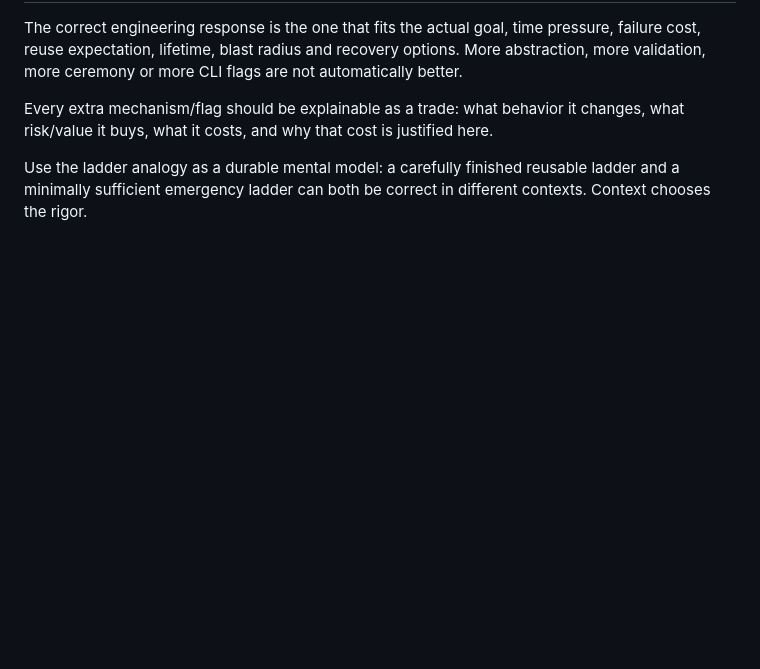
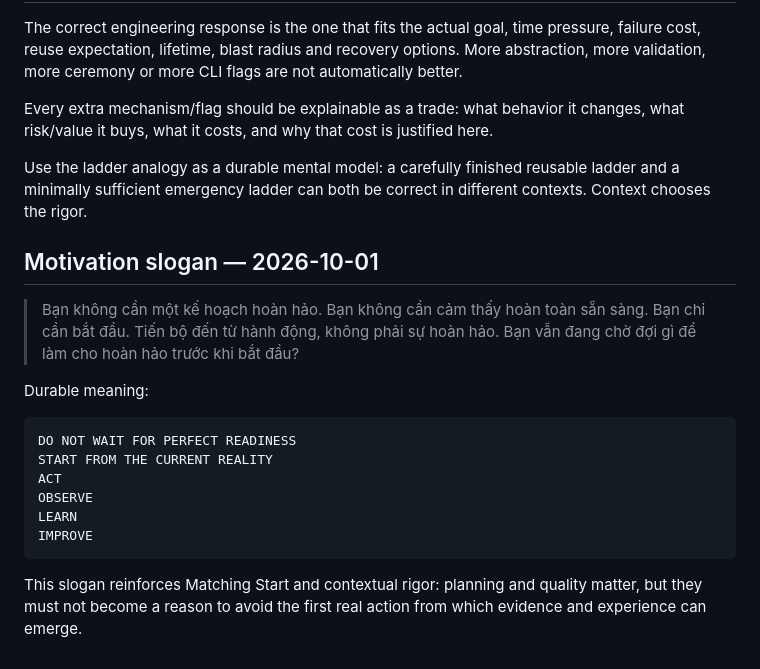
Before and after one commit to datvtph41107/bdspro, a Markdown page: docs/continuity/MEMORY.md, the part around the change. GitHub-like rendering; blank space fills up the shorter version.

Commit message:
docs: add start-before-perfect motivation slogan

````diff
--- a/docs/continuity/MEMORY.md
+++ b/docs/continuity/MEMORY.md
@@ -371,3 +371,26 @@ here.
 Use the ladder analogy as a durable mental model: a carefully finished reusable
 ladder and a minimally sufficient emergency ladder can both be correct in
 different contexts. Context chooses the rigor.
+
+## Motivation slogan — 2026-10-01
+
+> Bạn không cần một kế hoạch hoàn hảo.
+> Bạn không cần cảm thấy hoàn toàn sẵn sàng.
+> Bạn chỉ cần bắt đầu.
+> Tiến bộ đến từ hành động, không phải sự hoàn hảo.
+> Bạn vẫn đang chờ đợi gì để làm cho hoàn hảo trước khi bắt đầu?
+
+Durable meaning:
+
+```text
+DO NOT WAIT FOR PERFECT READINESS
+START FROM THE CURRENT REALITY
+ACT
+OBSERVE
+LEARN
+IMPROVE
+```
+
+This slogan reinforces Matching Start and contextual rigor: planning and quality
+matter, but they must not become a reason to avoid the first real action from
+which evidence and experience can emerge.
````
